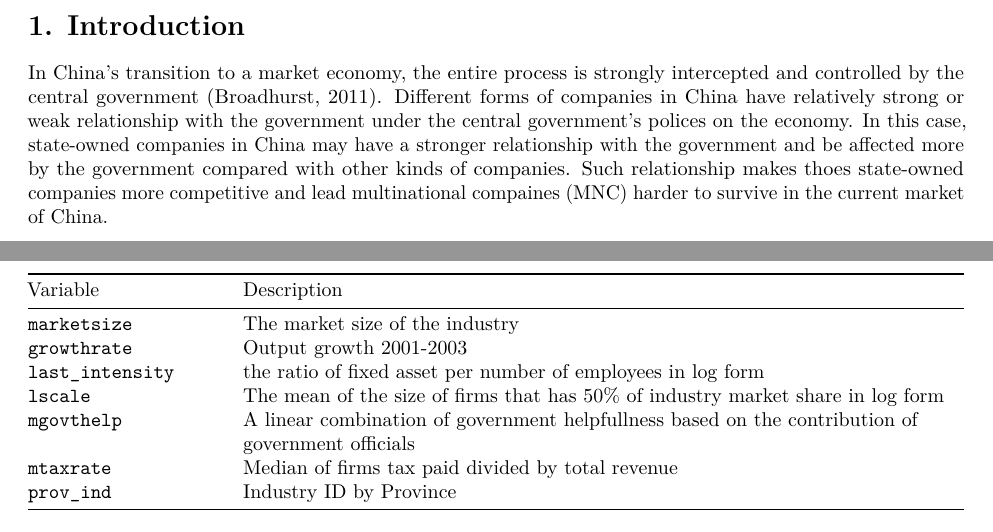
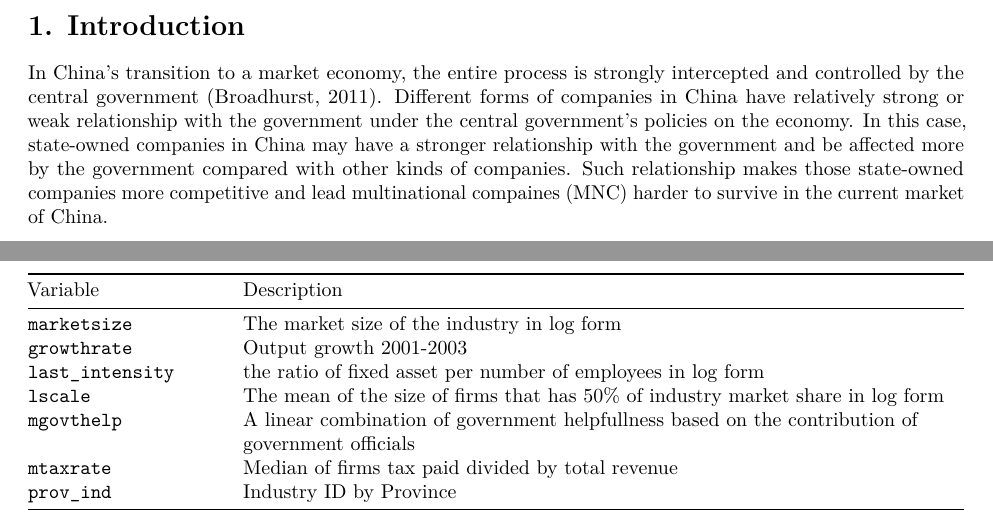
Before and after one commit to kaixuant/MSF_Team_8, an R Markdown document (ForeighPresenceChina -- finally chosen/dataAna.Rmd): two parts of pages 2 and 4 of 13, joined at a grey line, cut so that both start at the same text. Rendered offline with R 4.5, knitr and Pandoc, then LaTeX, with nearby package versions.

Commit message:
Update dataAna.Rmd

```diff
--- a/ForeighPresenceChina -- finally chosen/dataAna.Rmd
+++ b/ForeighPresenceChina -- finally chosen/dataAna.Rmd
@@ -18,7 +18,7 @@ knitr::opts_chunk$set(echo = TRUE)
 
 # 1. Introduction
 
-In China's transition to a market economy, the entire process is strongly intercepted and controlled by the central government (Broadhurst, 2011). Different forms of companies in China have relatively strong or weak relationship with the government under the central government's polices on the economy. In this case, state-owned companies in China may have a stronger relationship with the government and be affected more by the government compared with other kinds of companies. Such relationship makes thoes state-owned companies more competitive and lead multinational compaines (MNC) harder to survive in the current market of China.
+In China's transition to a market economy, the entire process is strongly intercepted and controlled by the central government (Broadhurst, 2011). Different forms of companies in China have relatively strong or weak relationship with the government under the central government's policies on the economy. In this case, state-owned companies in China may have a stronger relationship with the government and be affected more by the government compared with other kinds of companies. Such relationship makes those state-owned companies more competitive and lead multinational compaines (MNC) harder to survive in the current market of China.
 
 A stronger connection with the government may benefit the company with easy access to important information, such as big news or change of policies. It could benefit the company with prior gain of resources as well, such as controlled materials. Moreover, one state-owned company could operate more easily with relatively low risk of bankruptcy due to the help offered by the government.
 
@@ -90,7 +90,7 @@ The dataset contains 40 variables and 11360 observations. The data covered 11360
 |`NonHMT_output`|Percentage output by firms owned by other foreign nationals|
 |`w_con_pdc4`|Market share of four biggest firms in the industry|
 |`w_con_pdc8`|Market share of eight biggest firms in the industry|
-|`marketsize`|The market size of the industry|
+|`marketsize`|The market size of the industry in log form|
 |`growthrate`|Output growth 2001-2003|
 |`last_intensity`|the ratio of fixed asset per number of employees in log form|
 |`lscale`|The mean of the size of firms that has 50% of industry market share in log form|
```
